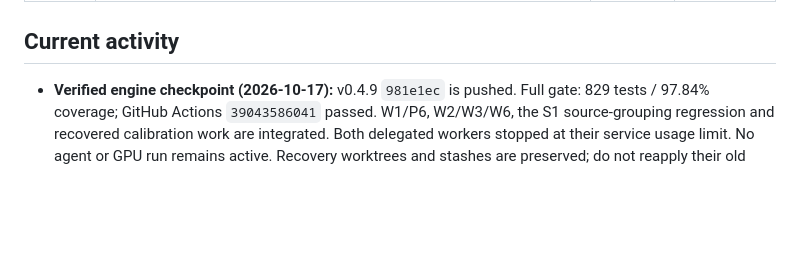
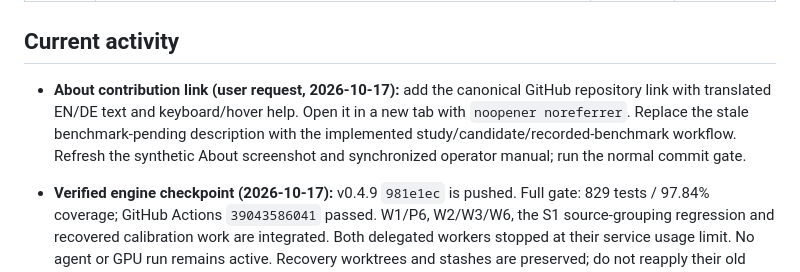
Before and after one commit to marcelpetrick/ThoraxGPT_from_Wish, a Markdown page: docs/plan.md, the part around the change. GitHub-like rendering; blank space fills up the shorter version.

```diff
--- a/docs/plan.md
+++ b/docs/plan.md
@@ -110,6 +110,12 @@ Status: ✅ done · 🔄 in progress · ⏳ open · ✖ dropped
 | 🔄 WP12 | GitHub About + ten topics applied ✅; project review + course correction ✅; `docs/vision_traceability.md` ✅; closing ranked gaps ⏳ | all | lead |
 
 ## Current activity
+
+- **About contribution link (user request, 2026-10-17):** add the canonical GitHub
+  repository link with translated EN/DE text and keyboard/hover help. Open it in a new tab
+  with `noopener noreferrer`. Replace the stale benchmark-pending description with the
+  implemented study/candidate/recorded-benchmark workflow. Refresh the synthetic About
+  screenshot and synchronized operator manual; run the normal commit gate.
 
 - **Verified engine checkpoint (2026-10-17):** v0.4.9 `981e1ec` is pushed. Full gate:
   829 tests / 97.84% coverage; GitHub Actions `39043586041` passed. W1/P6, W2/W3/W6,
```
Also changed, not shown: AGENTS.md (+2 -1 lines), README.md (+2 -1 lines), docs/assets/ui-about.png, 6 other files.
